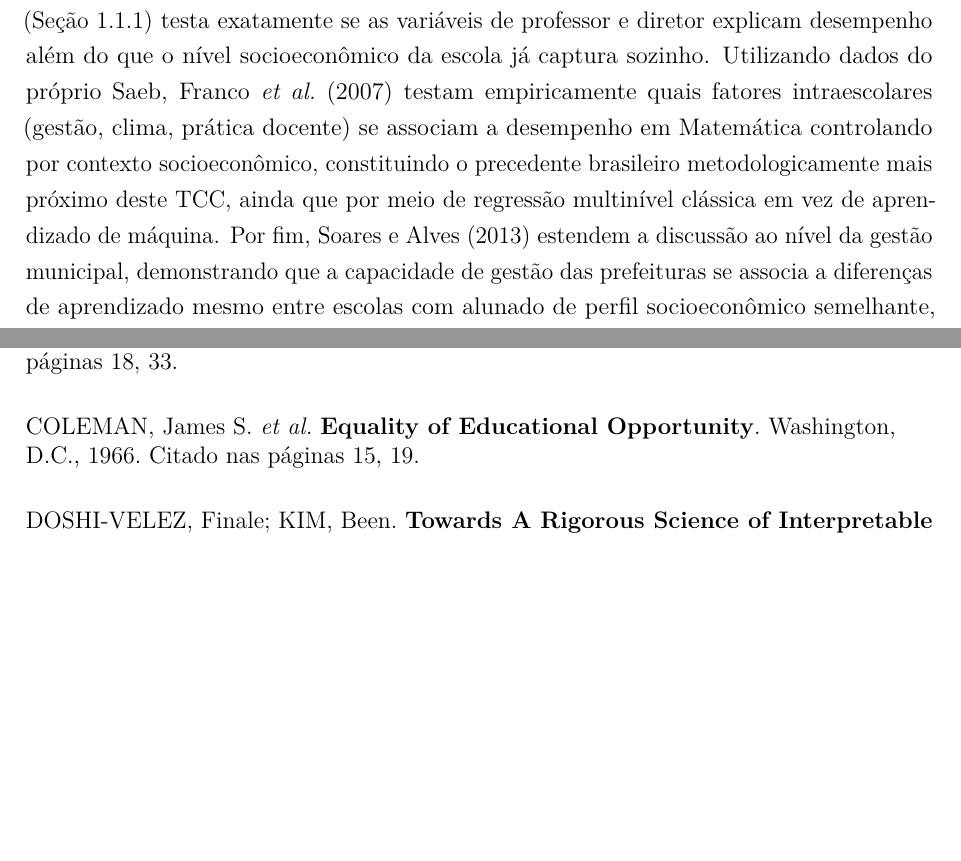
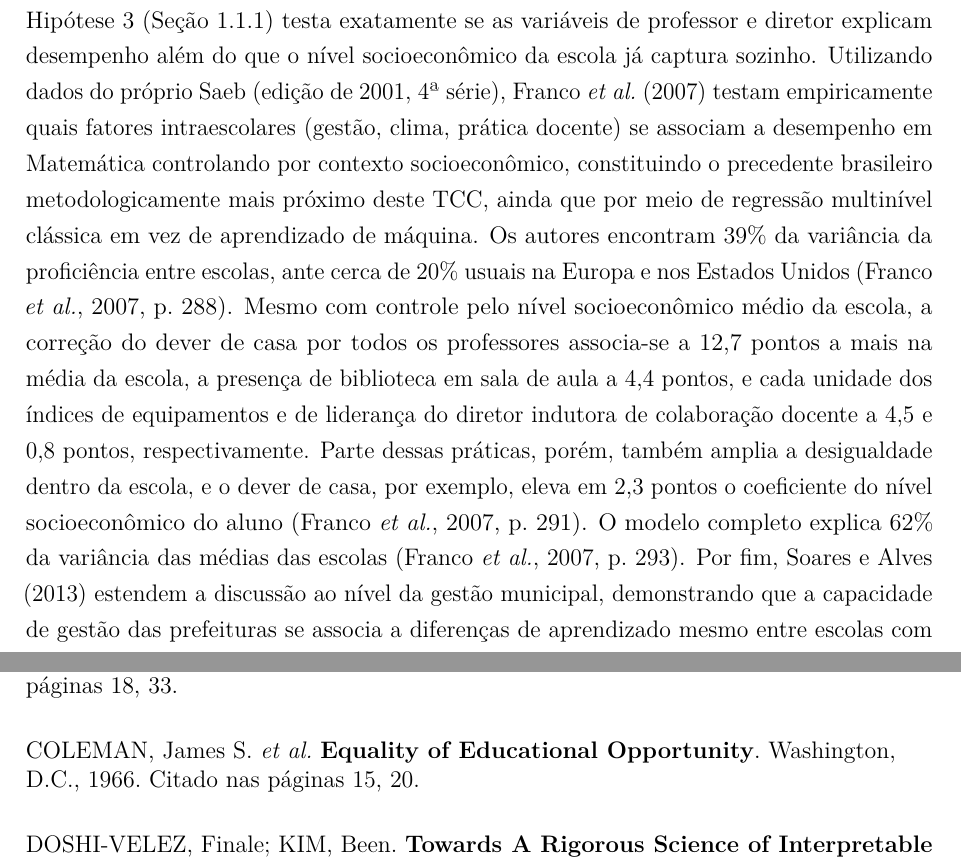
Before and after one commit to NercinoN21/tcc-alfabetizacao-saeb-ml, a LaTeX thesis (monografia/projeto.tex, which reads monografia/capitulos/principal.tex): two parts of pages 17 and 42 of 46, joined at a grey line, cut so that both start at the same text, the shorter picture padded with empty space. Compiled offline with pdfLaTeX.

Commit message:
docs(fundamentacao): inclui as magnitudes de Franco et al. (2007)

```diff
--- a/monografia/capitulos/principal.tex
+++ b/monografia/capitulos/principal.tex
@@ -502,13 +502,25 @@ própria da escola da composição socioeconômica de seus alunos, sendo uma
 discussão central para este trabalho, cuja Hipótese~3
 (Seção~\ref{sec:hipoteses}) testa exatamente se as variáveis de professor e
 diretor explicam desempenho além do que o nível socioeconômico da escola já
-captura sozinho. Utilizando dados do próprio Saeb,
-\citeonline{franco2007qualidade} testam empiricamente quais fatores
+captura sozinho. Utilizando dados do próprio Saeb (edição de 2001,
+4\textordfeminine{} série), \citeonline{franco2007qualidade}
+testam empiricamente quais fatores
 intraescolares (gestão, clima, prática docente) se associam a
 desempenho em Matemática controlando por contexto socioeconômico,
 constituindo o precedente brasileiro metodologicamente mais próximo deste
 TCC, ainda que por meio de regressão multinível clássica em vez de
-aprendizado de máquina. Por fim, \citeonline{soares2013efeitos} estendem a
+aprendizado de máquina. Os autores encontram 39\% da variância da
+proficiência entre escolas, ante cerca de 20\% usuais na Europa e nos
+Estados Unidos \cite[p.~288]{franco2007qualidade}. Mesmo com controle pelo
+nível socioeconômico médio da escola, a correção do dever de casa por todos
+os professores associa-se a 12,7 pontos a mais na média da escola, a
+presença de biblioteca em sala de aula a 4,4 pontos, e cada unidade dos
+índices de equipamentos e de liderança do diretor indutora de colaboração
+docente a 4,5 e 0,8 pontos, respectivamente. Parte dessas práticas, porém,
+também amplia a desigualdade dentro da escola, e o dever de casa, por
+exemplo, eleva em 2,3 pontos o coeficiente do nível socioeconômico do aluno
+\cite[p.~291]{franco2007qualidade}. O modelo completo explica 62\% da
+variância das médias das escolas \cite[p.~293]{franco2007qualidade}. Por fim, \citeonline{soares2013efeitos} estendem a
 discussão ao nível da gestão municipal, demonstrando que a capacidade de
 gestão das prefeituras se associa a diferenças de aprendizado mesmo entre
 escolas com alunado de perfil socioeconômico semelhante, evidenciando que o
```
